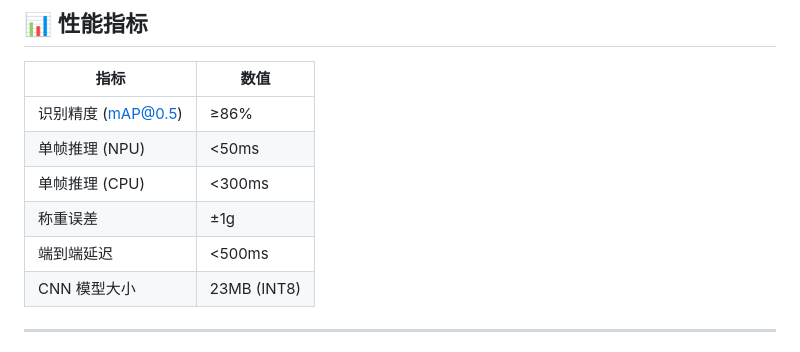
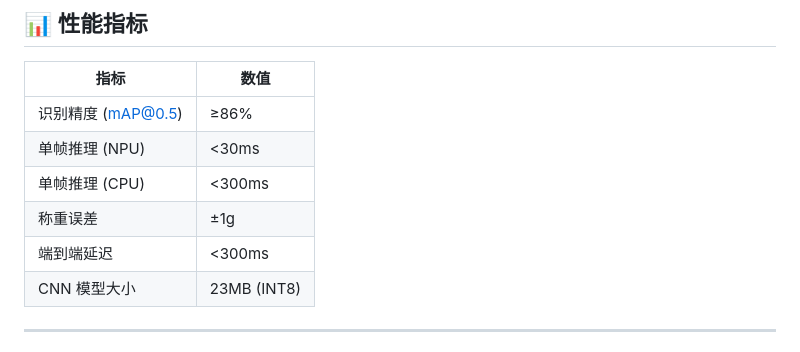
Before and after one commit to hyh204511-create/smart-checkout, a Markdown page: README.md, the part around the change. Rendered like a GitHub page.

```diff
--- a/README.md
+++ b/README.md
@@ -98,10 +98,10 @@ python device_agent.py --device-name "1号机"
 | 指标 | 数值 |
 |------|------|
 | 识别精度 (mAP@0.5) | ≥86% |
-| 单帧推理 (NPU) | <50ms |
+| 单帧推理 (NPU) | <30ms |
 | 单帧推理 (CPU) | <300ms |
 | 称重误差 | ±1g |
-| 端到端延迟 | <500ms |
+| 端到端延迟 | <300ms |
 | CNN 模型大小 | 23MB (INT8) |
 
 ---
```
